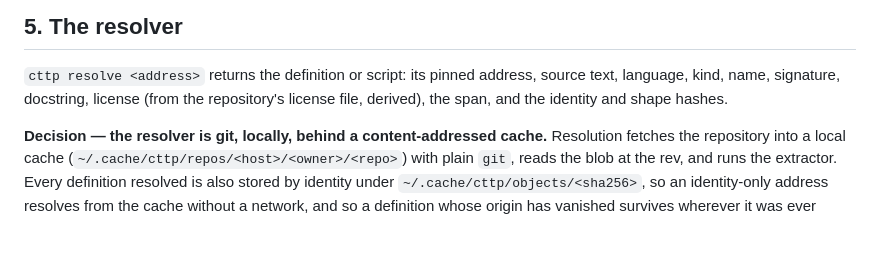
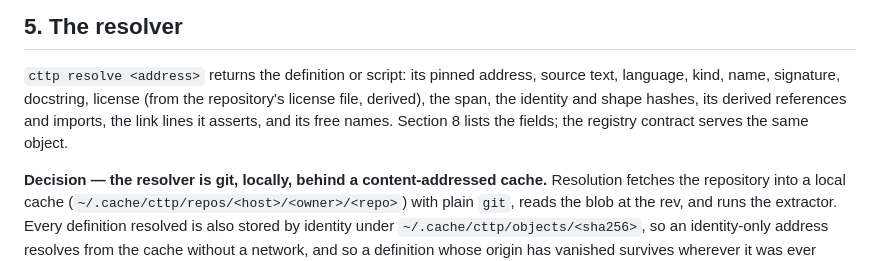
Before and after one commit to leorinaldi/cttp, a Markdown page: docs/spec.md, the part around one of its changes. GitHub-like rendering; blank space fills up the shorter version.

```diff
--- a/docs/spec.md
+++ b/docs/spec.md
@@ -190,7 +190,9 @@ not.
 
 `cttp resolve <address>` returns the definition or script: its pinned address, source text,
 language, kind, name, signature, docstring, license (from the repository's license file, derived),
-the span, and the identity and shape hashes.
+the span, the identity and shape hashes, its derived references and imports, the link lines it
+asserts, and its free names. Section 8 lists the fields; the registry contract serves the same
+object.
 
 **Decision — the resolver is git, locally, behind a content-addressed cache.** Resolution fetches
 the repository into a local cache (`~/.cache/cttp/repos/<host>/<owner>/<repo>`) with plain `git`,
```
Also changed, not shown: other parts of docs/spec.md (+30 -0 lines), PROGRESS.md (+2 -10 lines), docs/overview.md (+1 -1 lines).
